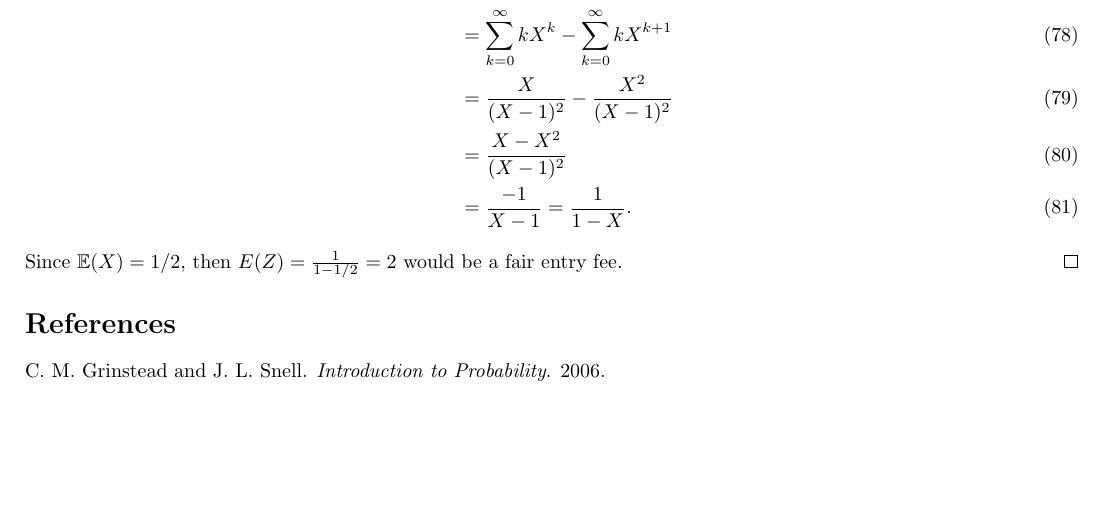
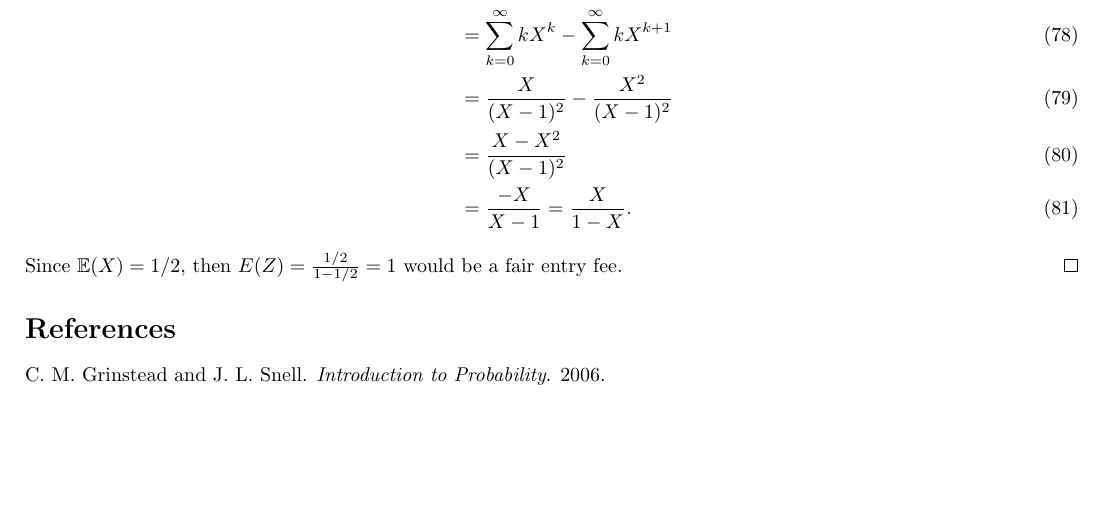
Before and after one commit to palafox794/AppliedProbabilityModels, a LaTeX problem sheet (Assignment9/document.tex): part of page 7 of 7, cut so that both start at the same text. Compiled offline with pdfLaTeX.

Commit message:
Errata
La ecuación 81, correspondiente al último ejercicio (ex. 27, p. 284), estaba mal simplificada. (x-x^2) / (x-1)^2 se simplifica a -x / (x-1) y esto a su vez a x/(1-x). Esto cambia E(Z) a 1 en vez de 2.

```diff
--- a/Assignment9/document.tex
+++ b/Assignment9/document.tex
@@ -353,9 +353,9 @@ First, let's establish that if $Z$ is the payout from playing the game, we will
 	&=  \sum_{k = 0}^{\infty} k X^k -  \sum_{k = 0}^{\infty} k X^{k+1}\\
 	&= \frac{X}{(X-1)^2} - \frac{X^2}{(X-1)^2}\\
 	&= \frac{X - X^2}{(X-1)^2}\\
-	&= \frac{-1}{X-1} = \frac{1}{1-X}.
+	&= \frac{-X}{X-1} = \frac{X}{1-X}.
 \end{align}
-Since $\E(X) = 1/2$, then $E(Z) = \frac{1}{1-1/2} = 2$ would be a fair entry fee.
+Since $\E(X) = 1/2$, then $E(Z) = \frac{1/2}{1-1/2} = 1$ would be a fair entry fee.
 \end{proof}
 
 %%%%%%%%%%%%%%%%%%%%%%%%%%%%%%%%%%%%%%%%%%%%%%%%%%%%%%%%%%%%%%%%%%%%%%%%%%%%%%%%
```
Also changed, not shown: Assignment9/document.pdf.
